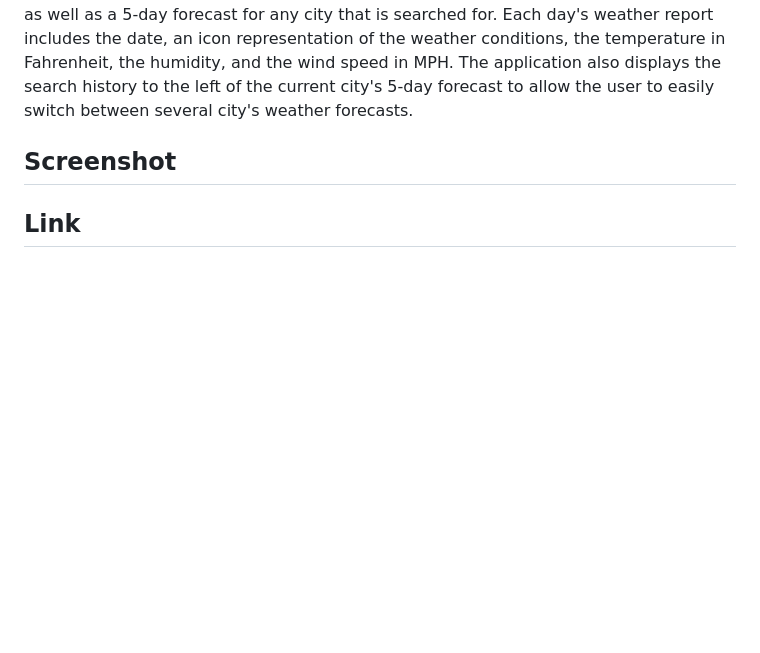
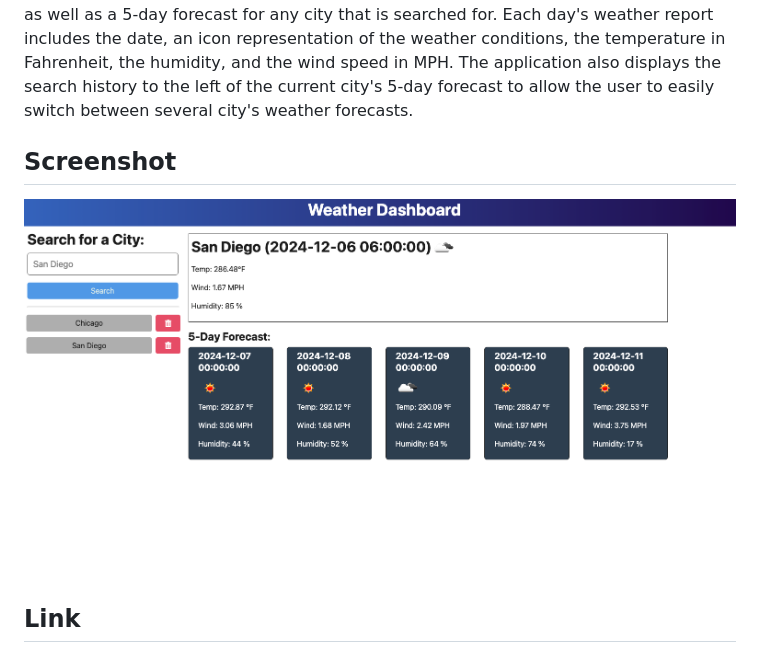
Before and after one commit to kagreene/Weather-Dashboard, a Markdown page: README.md, the part around the change printed below. GitHub-like rendering; pictures changed too: assets/Screenshot.png (added); blank space fills up the shorter version.

Commit message:
added screenshot to readme

```diff
--- a/README.md
+++ b/README.md
@@ -5,5 +5,5 @@
 This application uses the OpenWeather API to retrieve and display the current weather as well as a 5-day forecast for any city that is searched for. Each day's weather report includes the date, an icon representation of the weather conditions, the temperature in Fahrenheit, the humidity, and the wind speed in MPH. The application also displays the search history to the left of the current city's 5-day forecast to allow the user to easily switch between several city's weather forecasts.
 
 ## Screenshot
-
+![Screenshot of Weather Dashboard](./assets/Screenshot.png)
 ## Link
```
Also changed, not shown: other parts of README.md (+1 -0 lines), 1 other file.
